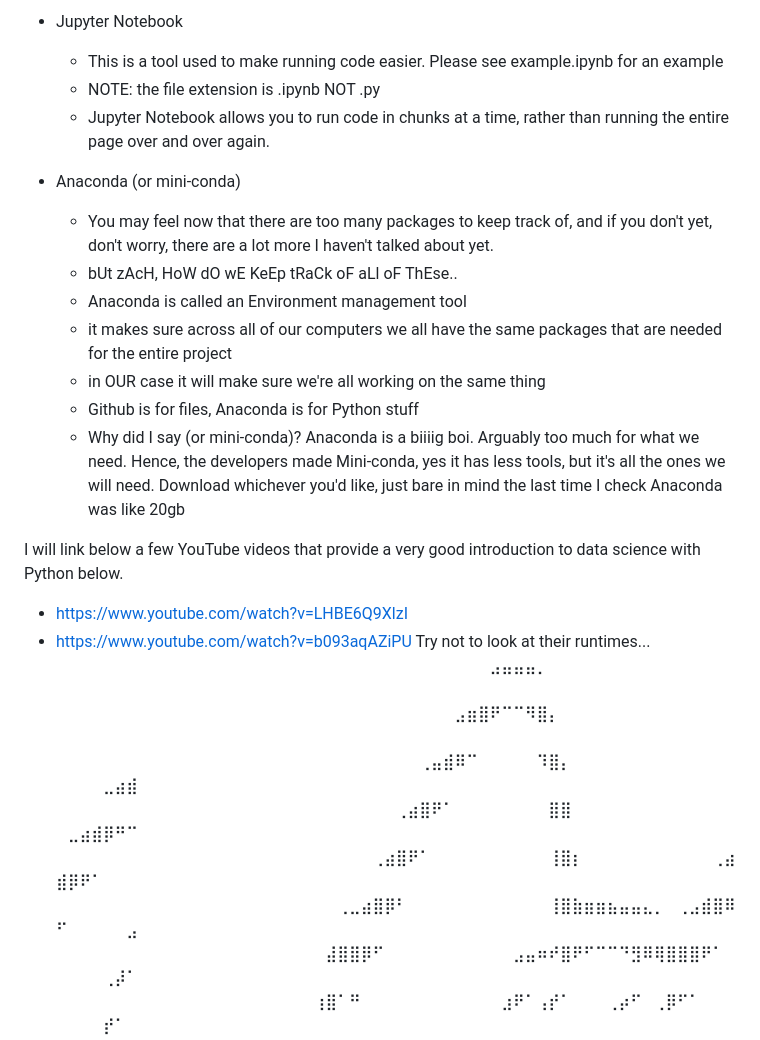
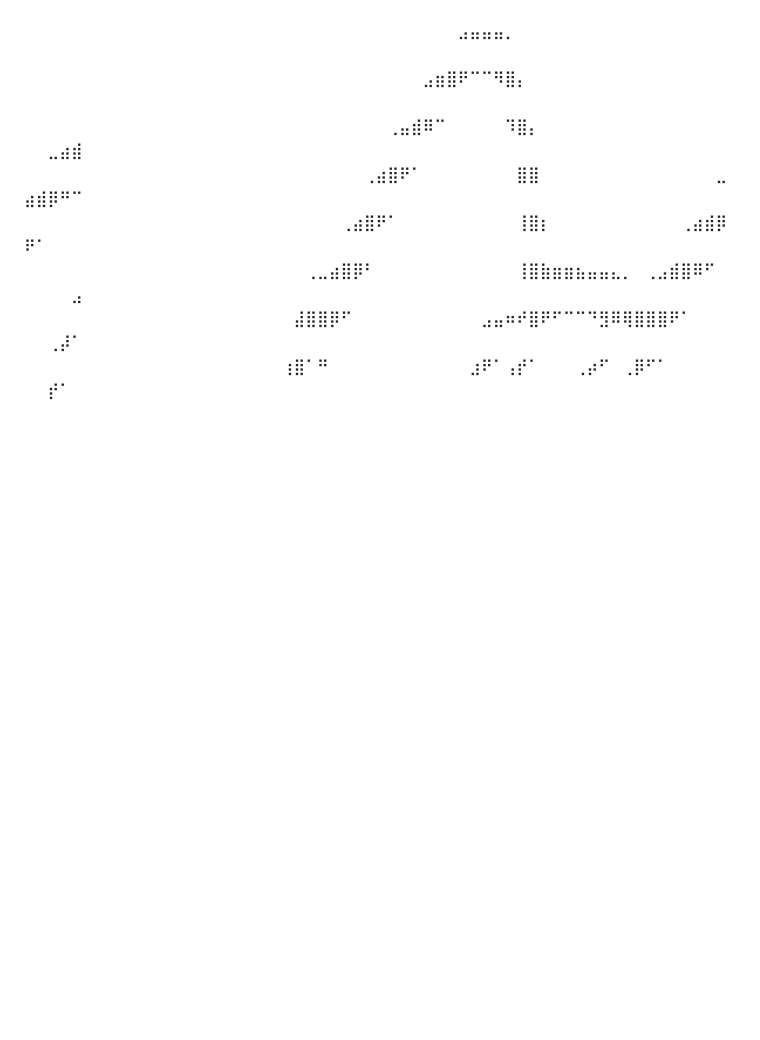
Before and after one commit to mairihallman/MAT-4376E-F24, a Markdown page: README.md, the part around one of its changes. Rendered like a GitHub page; blank space fills up the shorter version.

```diff
--- a/README.md
+++ b/README.md
@@ -64,22 +20,4 @@ array([[1. , 3. ],
 
-- Jupyter Notebook
-    - This is a tool used to make running code easier. Please see example.ipynb for an example
-    - NOTE: the file extension is .ipynb NOT .py
-    - Jupyter Notebook allows you to run code in chunks at a time, rather than running the entire page over and over again.
-
-- Anaconda (or mini-conda)
-    - You may feel now that there are too many packages to keep track of, and if you don't yet, don't worry, there are a lot more I haven't talked about yet.
-    - bUt zAcH, HoW dO wE KeEp tRaCk oF aLl oF ThEse..
-    - Anaconda is called an Environment management tool
-    - it makes sure across all of our computers we all have the same packages that are needed for the entire project
-    - in OUR case it will make sure we're all working on the same thing
-    - Github is for files, Anaconda is for Python stuff
-    - Why did I say (or mini-conda)? Anaconda is a biiiig boi. Arguably too much for what we need. Hence, the developers made Mini-conda, yes it has less tools, but it's all the ones we will need. Download whichever you'd like, just bare in mind the last time I check Anaconda was like 20gb
-
-I will link below a few YouTube videos that provide a very good introduction to data science with Python below.
-- https://www.youtube.com/watch?v=LHBE6Q9XlzI
-- https://www.youtube.com/watch?v=b093aqAZiPU
-Try not to look at their runtimes...
 ⠀⠀⠀⠀⠀⠀⠀⠀⠀⠀⠀⠀⠀⠀⠀⠀⠀⠀⠀⠀⠀⠀⠀⠀⠀⠀⠀⠀⠀⠀⠀⠀⠀⠀⠀⠀⠀⣠⣤⣤⣤⡀⠀⠀⠀⠀⠀⠀⠀⠀⠀⠀⠀⠀⠀⠀⠀⠀⠀⠀⠀⠀⠀⠀⠀
 ⠀⠀⠀⠀⠀⠀⠀⠀⠀⠀⠀⠀⠀⠀⠀⠀⠀⠀⠀⠀⠀⠀⠀⠀⠀⠀⠀⠀⠀⠀⠀⠀⠀⠀⣠⣶⣿⠟⠉⠉⠻⣿⡄⠀⠀⠀⠀⠀⠀⠀⠀⠀⠀⠀⠀⠀⠀⠀⠀⠀⠀⠀⠀⠀⠀
 ⠀⠀⠀⠀⠀⠀⠀⠀⠀⠀⠀⠀⠀⠀⠀⠀⠀⠀⠀⠀⠀⠀⠀⠀⠀⠀⠀⠀⠀⠀⠀⢀⣤⣾⠿⠉⠀⠀⠀⠀⠀⠹⣿⡄⠀⠀⠀⠀⠀⠀⠀⠀⠀⠀⠀⠀⠀⠀⠀⠀⠀⠀⣀⣴⣾
```
Also changed, not shown: other parts of README.md (+0 -44 lines).
